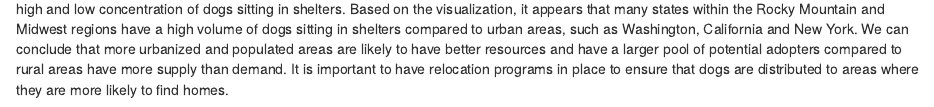
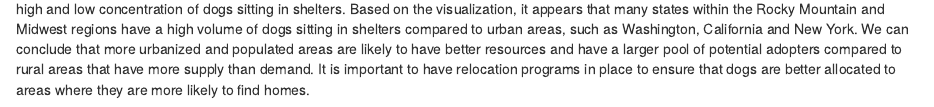
Before and after one commit to info-201a-wi23/exploratory-analysis-lefarquaad253, an R Markdown document (index.Rmd): the page in a window 1100 px wide, from 2120 px down. Rendered offline with R 4.5, knitr and Pandoc, with nearby package versions; some code elsewhere in the file could not run offline.

Commit message:
edited map description

````diff
--- a/index.Rmd
+++ b/index.Rmd
@@ -86,4 +87,4 @@ Describe why you chose this chart and what information it reveals
 ```{r chart1_chantria.R , fig.width=12}
 map
 ```
-We chose a map to represent the distribution of adoptable dogs across the United States because it provides a visualization of which states have a high and low concentration of dogs sitting in shelters. Based on the visualization, it appears that many states within the Rocky Mountain and Midwest regions have a high volume of dogs sitting in shelters compared to urban areas, such as Washington, California and New York. We can conclude that more urbanized and populated areas are likely to have better resources and have a larger pool of potential adopters compared to rural areas have more supply than demand. It is important to have relocation programs in place to ensure that dogs are distributed to areas where they are more likely to find homes.
+We chose a map to represent the distribution of adoptable dogs across the United States because it provides a visualization of which states have a high and low concentration of dogs sitting in shelters. Based on the visualization, it appears that many states within the Rocky Mountain and Midwest regions have a high volume of dogs sitting in shelters compared to urban areas, such as Washington, California and New York. We can conclude that more urbanized and populated areas are likely to have better resources and have a larger pool of potential adopters compared to rural areas that have more supply than demand. It is important to have relocation programs in place to ensure that dogs are better allocated to areas where they are more likely to find homes.
````
Also changed, not shown: index.Rmd (1 more changed lines).
